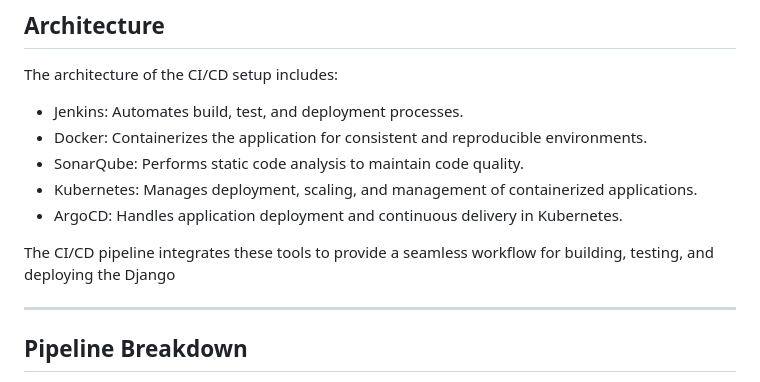
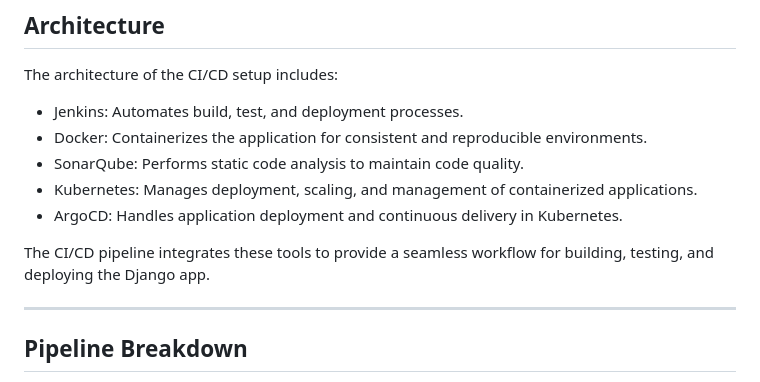
Before and after one commit to weronika-stepien/CI-CD, a Markdown page: CI_CD-Python-WebApp-ToDoList/README.md, the part around the change. GitHub-like rendering.

Commit message:
DOCS: Typo in the sentence

```diff
--- a/CI_CD-Python-WebApp-ToDoList/README.md
+++ b/CI_CD-Python-WebApp-ToDoList/README.md
@@ -55,7 +55,7 @@ The architecture of the CI/CD setup includes:
 - Kubernetes: Manages deployment, scaling, and management of containerized applications.
 - ArgoCD: Handles application deployment and continuous delivery in Kubernetes.
 
-The CI/CD pipeline integrates these tools to provide a seamless workflow for building, testing, and deploying the Django
+The CI/CD pipeline integrates these tools to provide a seamless workflow for building, testing, and deploying the Django app.
 
 ------------
 ## Pipeline Breakdown
```
